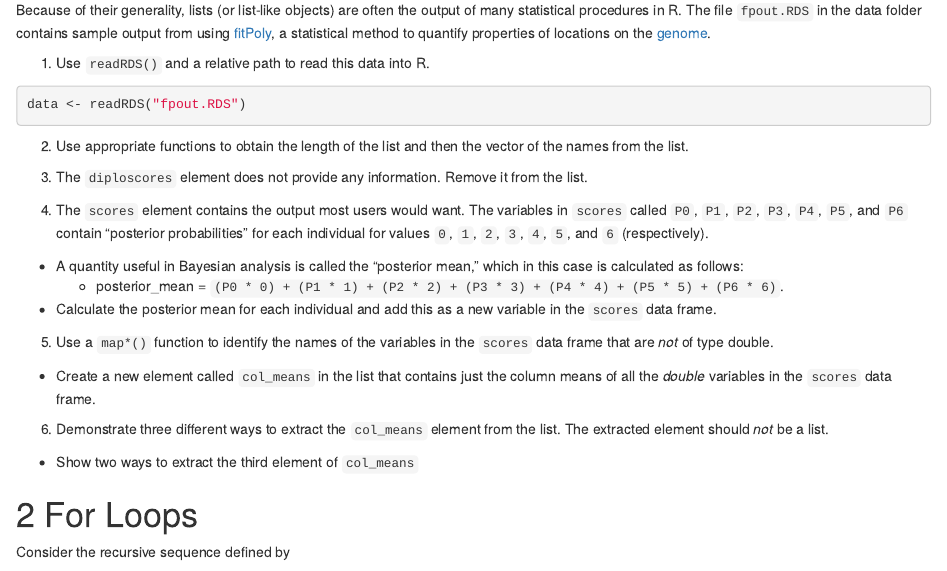
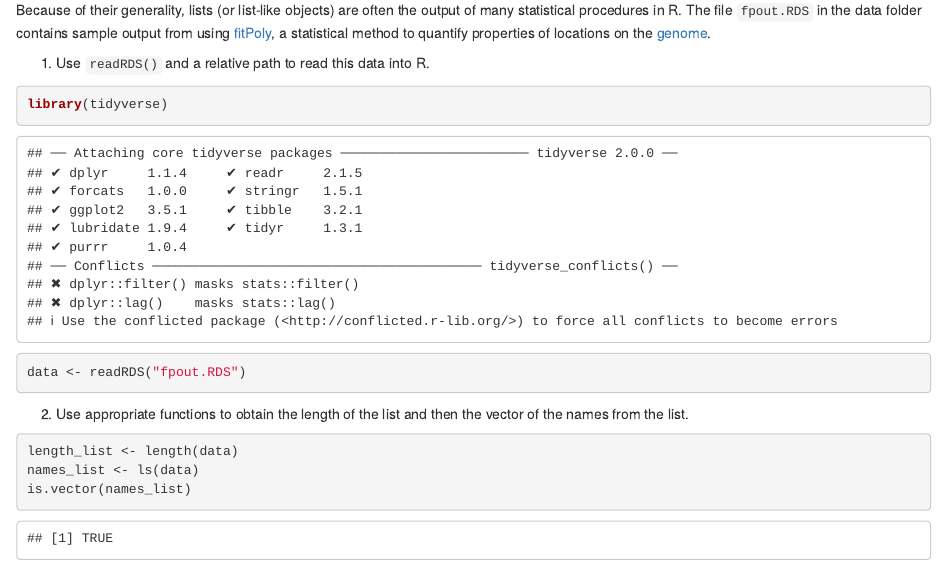
Before and after one commit to jaehee99/Lists-and-Iteration, an R Markdown document (hw_03_JaeheeLee.Rmd): the page in a window 1100 px wide, from 630 px down. Rendered offline with R 4.5, knitr and Pandoc, with nearby package versions.

Commit message:
Question 1-2

````diff
--- a/hw_03_JaeheeLee.Rmd
+++ b/hw_03_JaeheeLee.Rmd
@@ -43,10 +43,16 @@ method to quantify properties of locations on the [genome](https://www.ncbi.nlm.
 
 1. Use `readRDS()` and a relative path to read this data into R.
 ```{r}
+library(tidyverse)
 data <- readRDS("fpout.RDS")
 ```
 
 2. Use appropriate functions to obtain the length of the list and then the vector of the names from the list.
+```{r}
+length_list <- length(data)
+names_list <- ls(data)
+is.vector(names_list)
+```
 
 3. The `diploscores` element does not provide any information. Remove it from the list.
 
````
